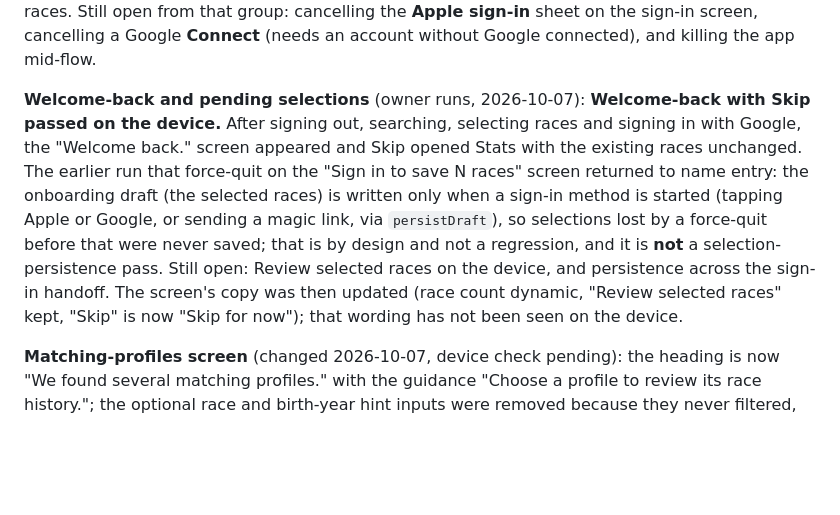
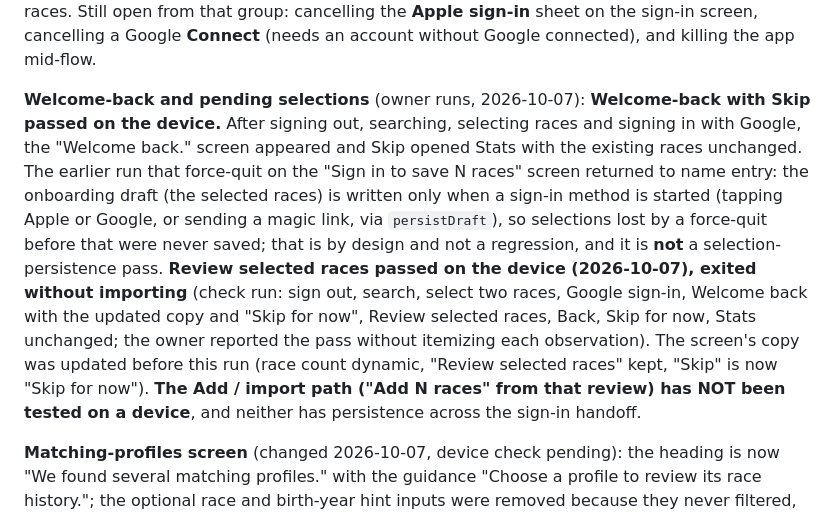
Before and after one commit to cristianvillamarincv-creator/racesignal-app, a Markdown page: docs/release-1.1-qa-status.md, the part around the change. GitHub-like rendering; blank space fills up the shorter version.

Commit message:
QA: record the Review selected races device pass (no import); Add/import path not tested
Co-Authored-By: Claude Sonnet 5.5 <noreply@anthropic.com>

```diff
--- a/docs/release-1.1-qa-status.md
+++ b/docs/release-1.1-qa-status.md
@@ -24,7 +24,7 @@ Sign in with Apple and Google plus connected accounts; Premium awareness (Signal
 
 **Authentication, cancel behavior** (device, development build, 2026-10-07): cancelling **Connect Apple** from Settings → Sign-in methods kept the session, left Apple unconnected and showed no error; closing the **Google sign-in** browser sheet from the sign-in screen left the sign-in screen with its buttons still working; completing Google sign-in afterward returned to Stats with the same races. Still open from that group: cancelling the **Apple sign-in** sheet on the sign-in screen, cancelling a Google **Connect** (needs an account without Google connected), and killing the app mid-flow.
 
-**Welcome-back and pending selections** (owner runs, 2026-10-07): **Welcome-back with Skip passed on the device.** After signing out, searching, selecting races and signing in with Google, the "Welcome back." screen appeared and Skip opened Stats with the existing races unchanged. The earlier run that force-quit on the "Sign in to save N races" screen returned to name entry: the onboarding draft (the selected races) is written only when a sign-in method is started (tapping Apple or Google, or sending a magic link, via `persistDraft`), so selections lost by a force-quit before that were never saved; that is by design and not a regression, and it is **not** a selection-persistence pass. Still open: Review selected races on the device, and persistence across the sign-in handoff. The screen's copy was then updated (race count dynamic, "Review selected races" kept, "Skip" is now "Skip for now"); that wording has not been seen on the device.
+**Welcome-back and pending selections** (owner runs, 2026-10-07): **Welcome-back with Skip passed on the device.** After signing out, searching, selecting races and signing in with Google, the "Welcome back." screen appeared and Skip opened Stats with the existing races unchanged. The earlier run that force-quit on the "Sign in to save N races" screen returned to name entry: the onboarding draft (the selected races) is written only when a sign-in method is started (tapping Apple or Google, or sending a magic link, via `persistDraft`), so selections lost by a force-quit before that were never saved; that is by design and not a regression, and it is **not** a selection-persistence pass. **Review selected races passed on the device (2026-10-07), exited without importing** (check run: sign out, search, select two races, Google sign-in, Welcome back with the updated copy and "Skip for now", Review selected races, Back, Skip for now, Stats unchanged; the owner reported the pass without itemizing each observation). The screen's copy was updated before this run (race count dynamic, "Review selected races" kept, "Skip" is now "Skip for now"). **The Add / import path ("Add N races" from that review) has NOT been tested on a device**, and neither has persistence across the sign-in handoff.
 
 **Matching-profiles screen** (changed 2026-10-07, device check pending): the heading is now "We found several matching profiles." with the guidance "Choose a profile to review its race history."; the optional race and birth-year hint inputs were removed because they never filtered, ranked or annotated the matches. Profile selection is unchanged and nothing is merged. Birth year is still captured in Settings → Find my races. Automated tests cover the screen.
 
```
